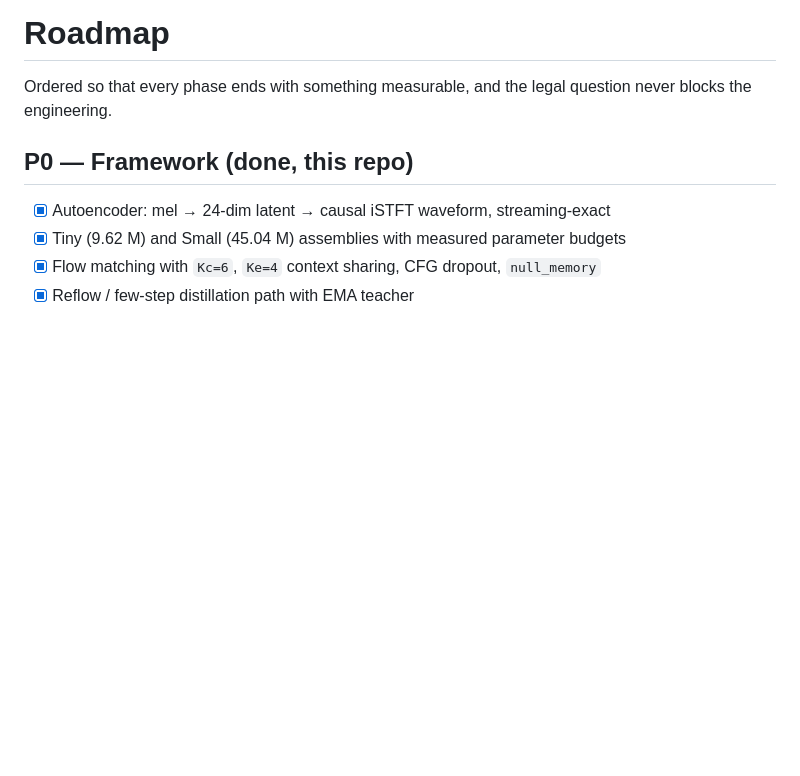
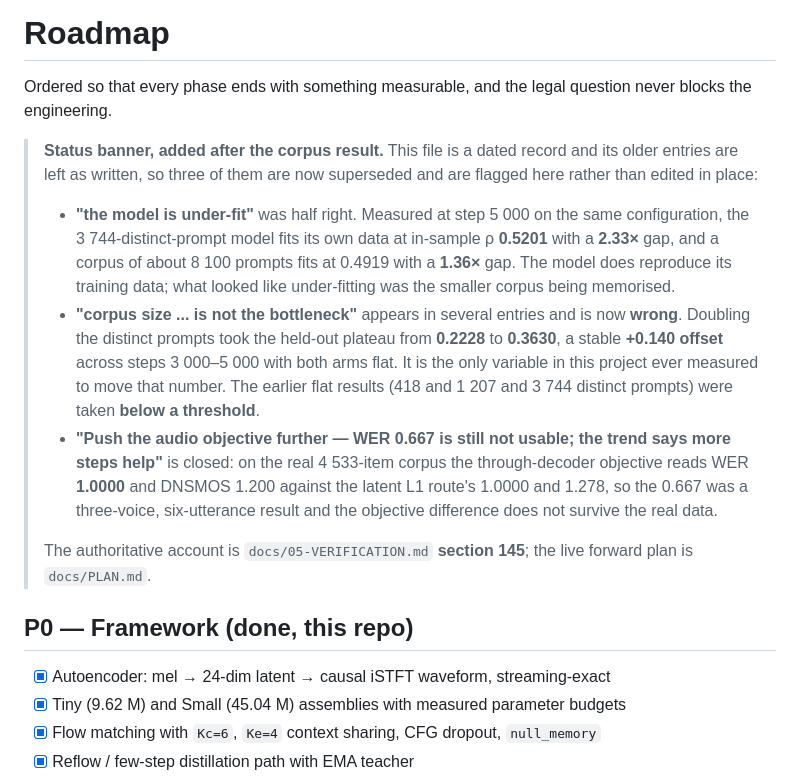
Before and after one commit to chamsco/Parakeet, a Markdown page: docs/ROADMAP.md, the part around the change. GitHub-like rendering; blank space fills up the shorter version.

Commit message:
Add a status banner to the roadmap rather than rewriting its dated entries
An audit of every committed markdown doc for the phrasings this session superseded found two live stale claims in
ROADMAP.md and none anywhere else. The roadmap is a dated record whose older entries should stay as written, so the fix
is a banner at the top naming the three that are now wrong and pointing at section 145 for the authoritative account:

  - "the model is under-fit" was half right: the same configuration fits its own data at in-sample 0.5201 with a 2.33x
    gap, and a corpus of about 8100 prompts fits at 0.4919 with a 1.36x gap, so the model does reproduce its training
    data and what looked like under-fitting was the smaller corpus being memorised;
  - "corpus size is not the bottleneck" is now wrong, with the 0.2228 to 0.3630 plateau, the +0.140 offset and the note
    that the earlier flat results were taken below a threshold;
  - "push the audio objective further, WER 0.667 is still not usable" is closed, with the real-corpus reading of 1.0000
    and DNSMOS 1.200 against 1.278.

The audit's other hits are all either historical entries in the verification log, correctly scoped statements about the
smaller corpus's plateau, or retractions that mention the superseded wording in order to withdraw it. That is the whole
documentation set checked rather than assumed.

```diff
--- a/docs/ROADMAP.md
+++ b/docs/ROADMAP.md
@@ -2,6 +2,24 @@
 
 Ordered so that every phase ends with something measurable, and the legal question never blocks
 the engineering.
+
+> **Status banner, added after the corpus result.** This file is a dated record and its older entries are left as
+> written, so three of them are now superseded and are flagged here rather than edited in place:
+>
+> * **"the model is under-fit"** was half right. Measured at step 5 000 on the same configuration, the
+>   3 744-distinct-prompt model fits its own data at in-sample ρ **0.5201** with a **2.33×** gap, and a corpus of about
+>   8 100 prompts fits at 0.4919 with a **1.36×** gap. The model does reproduce its training data; what looked like
+>   under-fitting was the smaller corpus being memorised.
+> * **"corpus size ... is not the bottleneck"** appears in several entries and is now **wrong**. Doubling the distinct
+>   prompts took the held-out plateau from **0.2228** to **0.3630**, a stable **+0.140 offset** across steps 3 000–5 000
+>   with both arms flat. It is the only variable in this project ever measured to move that number. The earlier flat
+>   results (418 and 1 207 and 3 744 distinct prompts) were taken **below a threshold**.
+> * **"Push the audio objective further — WER 0.667 is still not usable; the trend says more steps help"** is closed:
+>   on the real 4 533-item corpus the through-decoder objective reads WER **1.0000** and DNSMOS 1.200 against the latent
+>   L1 route's 1.0000 and 1.278, so the 0.667 was a three-voice, six-utterance result and the objective difference does
+>   not survive the real data.
+>
+> The authoritative account is `docs/05-VERIFICATION.md` **section 145**; the live forward plan is `docs/PLAN.md`.
 
 ## P0 — Framework (done, this repo)
 
```
